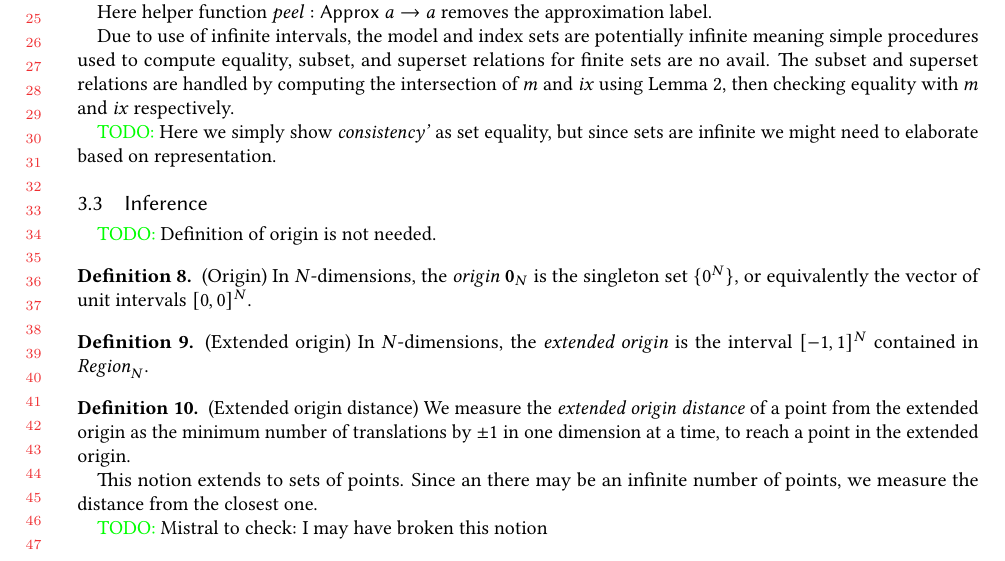
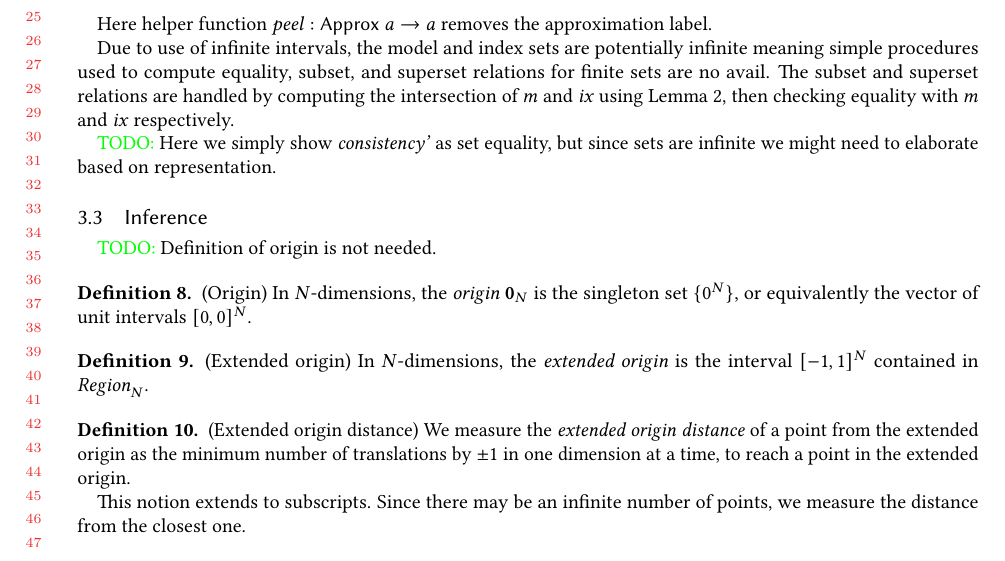
Before and after one commit to camfort/array-analyse, a LaTeX paper (oopsla17/lattice-model.tex): part of page 6 of 8, cut so that both start at the same text. Compiled offline with pdfLaTeX.

Commit message:
Fix terminology in extended origin

```diff
--- a/oopsla17/lattice-model.tex
+++ b/oopsla17/lattice-model.tex
@@ -641,15 +641,12 @@ are infinite we might need to elaborate based on representation.}
 \end{defn}
 
 \begin{defn}{(Extended origin distance)}
-  We measure the \emph{extended origin distance} of a point from the
-  extended origin as the minimum number of translations by $\pm 1$ in one
-  dimension at a time, to reach a point in the extended
-  origin.
+  We measure the \emph{extended origin distance} of a point from the extended
+  origin as the minimum number of translations by $\pm 1$ in one dimension at a
+  time, to reach a point in the extended origin.
 
-  This notion extends to sets of points. Since an there may be an infinite
-  number of points, we measure the distance from the closest one.
-
-  \todo{Mistral to check: I may have broken this notion}
+  This notion extends to subscripts. Since there may be an infinite number of
+  points, we measure the distance from the closest one.
 \end{defn}
 %
 \begin{prop}{}
```
